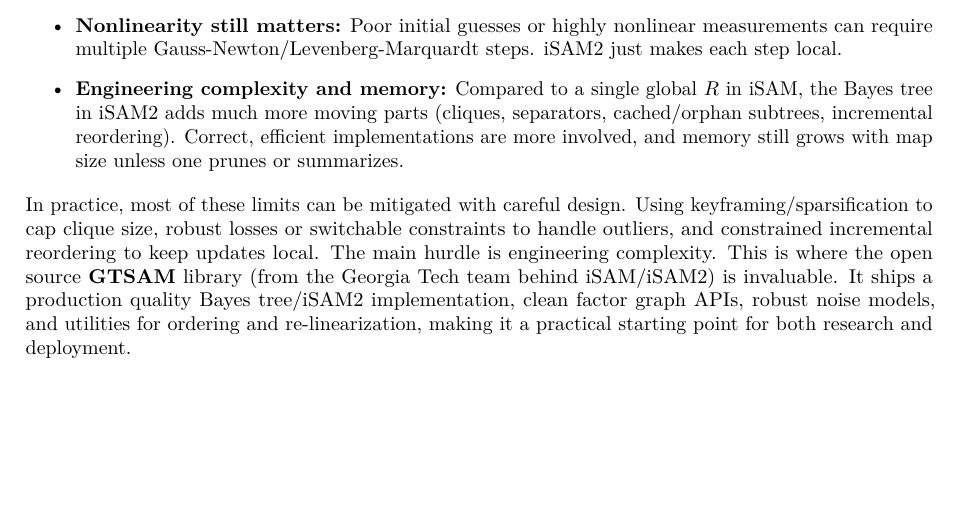
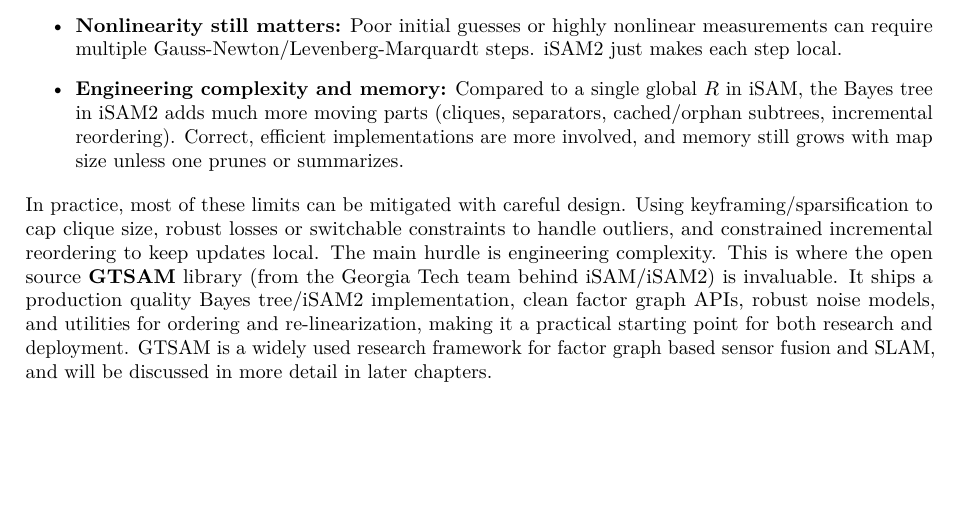
Before and after one commit to PizzaAllTheWay/TTK4551_Specialization_Project, a LaTeX document (main.tex, which reads Text/Optimizers/iSAM2.tex): part of page 110 of 115, cut so that both start at the same text. Compiled offline with pdfLaTeX.

Commit message:
added a extra sentance on iSAM2 chapter since GTSAM chapter will be moved in the future down way bellow

```diff
--- a/Text/Optimizers/iSAM2.tex
+++ b/Text/Optimizers/iSAM2.tex
@@ -250,4 +250,4 @@
   \item \textbf{Engineering complexity and memory:} Compared to a single global $R$ in iSAM, the Bayes tree in iSAM2 adds much more moving parts (cliques, separators, cached/orphan subtrees, incremental reordering). Correct, efficient implementations are more involved, and memory still grows with map size unless one prunes or summarizes.
 \end{itemize}
 \noindent
-In practice, most of these limits can be mitigated with careful design. Using keyframing/sparsification to cap clique size, robust losses or switchable constraints to handle outliers, and constrained incremental reordering to keep updates local. The main hurdle is engineering complexity. This is where the open source \textbf{GTSAM} library (from the Georgia Tech team behind iSAM/iSAM2) is invaluable. It ships a production quality Bayes tree/iSAM2 implementation, clean factor graph APIs, robust noise models, and utilities for ordering and re-linearization, making it a practical starting point for both research and deployment.
+In practice, most of these limits can be mitigated with careful design. Using keyframing/sparsification to cap clique size, robust losses or switchable constraints to handle outliers, and constrained incremental reordering to keep updates local. The main hurdle is engineering complexity. This is where the open source \textbf{GTSAM} library (from the Georgia Tech team behind iSAM/iSAM2) is invaluable. It ships a production quality Bayes tree/iSAM2 implementation, clean factor graph APIs, robust noise models, and utilities for ordering and re-linearization, making it a practical starting point for both research and deployment. GTSAM is a widely used research framework for factor graph based sensor fusion and SLAM, and will be discussed in more detail in later chapters.
```
